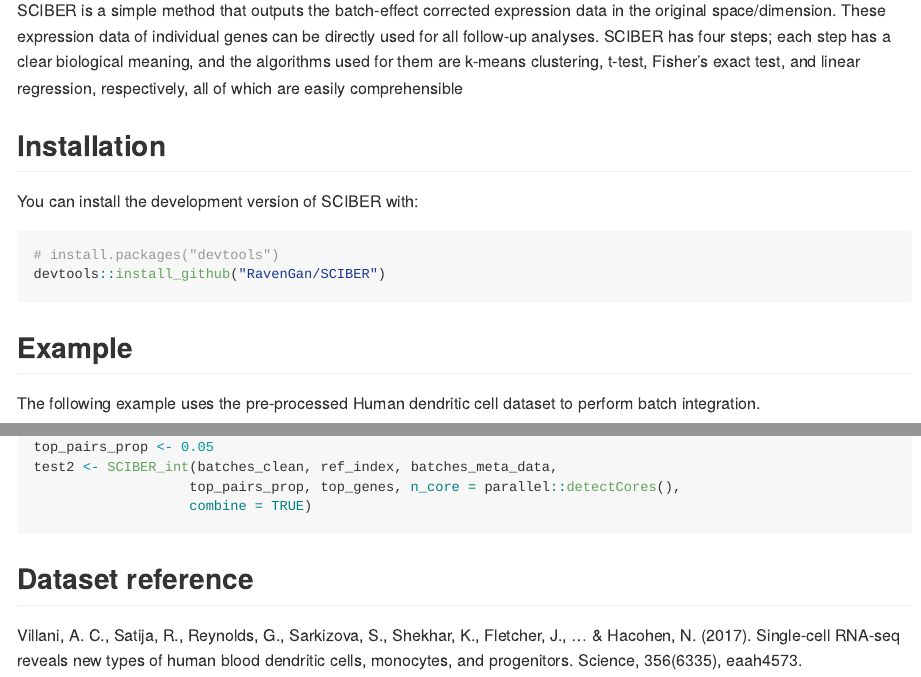
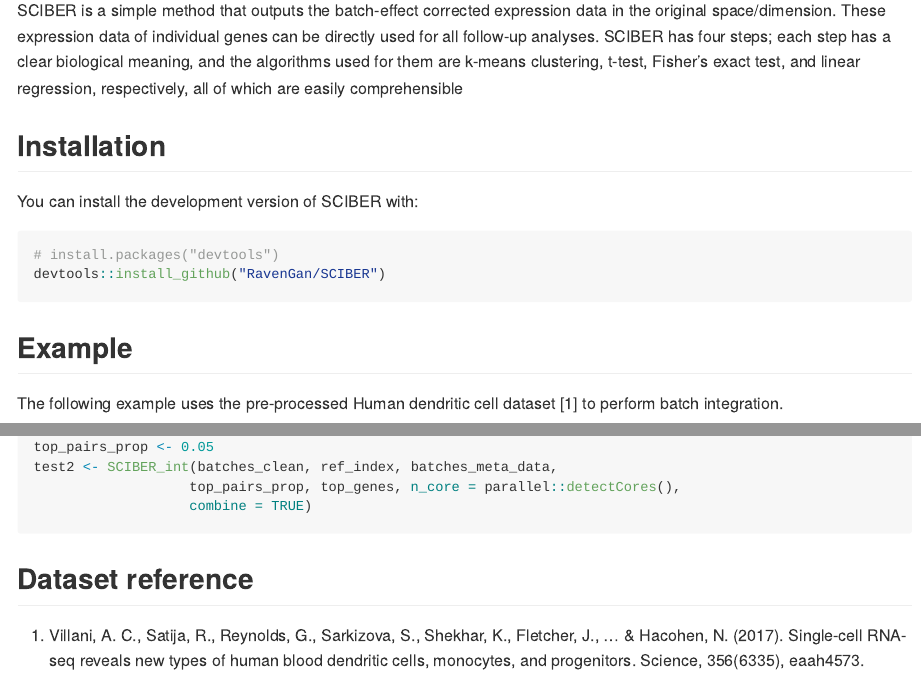
Before and after one commit to RavenGan/SCIBER, an R Markdown document (README.Rmd): the page in a window 1100 px wide, from 110 px down, and a second part further down, joined at a grey line. The pictures show the output file README.md that the author committed with the source, drawn offline in the style of GitHub.

Commit message:
Update README

````diff
--- a/README.Rmd
+++ b/README.Rmd
@@ -30,7 +30,7 @@ devtools::install_github("RavenGan/SCIBER")
 ```
 
 ## Example
-The following example uses the pre-processed Human dendritic cell dataset to perform batch integration.
+The following example uses the pre-processed Human dendritic cell dataset [1] to perform batch integration.
 
 ```{r example}
 library(SCIBER)
@@ -64,7 +64,7 @@ test2 <- SCIBER_int(batches_clean, ref_index, batches_meta_data,
 ```
 
 ## Dataset reference
-Villani, A. C., Satija, R., Reynolds, G., Sarkizova, S., Shekhar, K., Fletcher, J., ... & Hacohen, N. (2017). Single-cell RNA-seq reveals new types of human blood dendritic cells, monocytes, and progenitors. Science, 356(6335), eaah4573.
+1. Villani, A. C., Satija, R., Reynolds, G., Sarkizova, S., Shekhar, K., Fletcher, J., ... & Hacohen, N. (2017). Single-cell RNA-seq reveals new types of human blood dendritic cells, monocytes, and progenitors. Science, 356(6335), eaah4573.
 
 <!-- What is special about using `README.Rmd` instead of just `README.md`? You can include R chunks like so: -->
 
````
Also changed, not shown: README.md.
